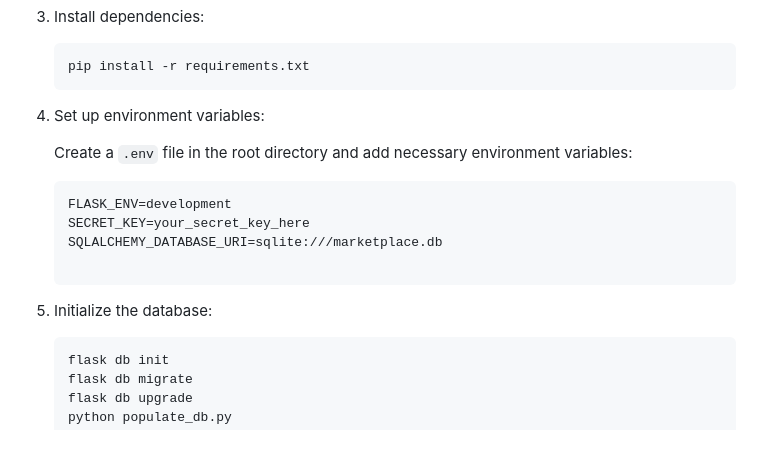
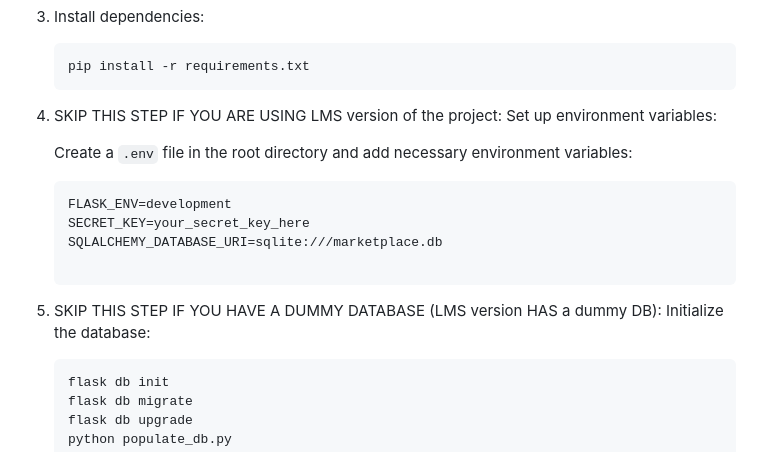
Before and after one commit to imran072/request-forum-app, a Markdown page: README.md, the part around the change. Drawn GitHub-style.

Commit message:
README.md hotfix0.3

````diff
--- a/README.md
+++ b/README.md
@@ -47,7 +47,8 @@ Ensure you have Python 3.x installed on your system. It's recommended to use a v
    pip install -r requirements.txt
    ```
 
-4. Set up environment variables:
+4. SKIP THIS STEP IF YOU ARE USING LMS version of the project:
+Set up environment variables:
 
    Create a `.env` file in the root directory and add necessary environment variables:
 
@@ -58,7 +59,8 @@ Ensure you have Python 3.x installed on your system. It's recommended to use a v
 
    ```
 
-5. Initialize the database:
+5. SKIP THIS STEP IF YOU HAVE A DUMMY DATABASE (LMS version HAS a dummy DB):
+Initialize the database:
 
    ```bash
    flask db init
````
